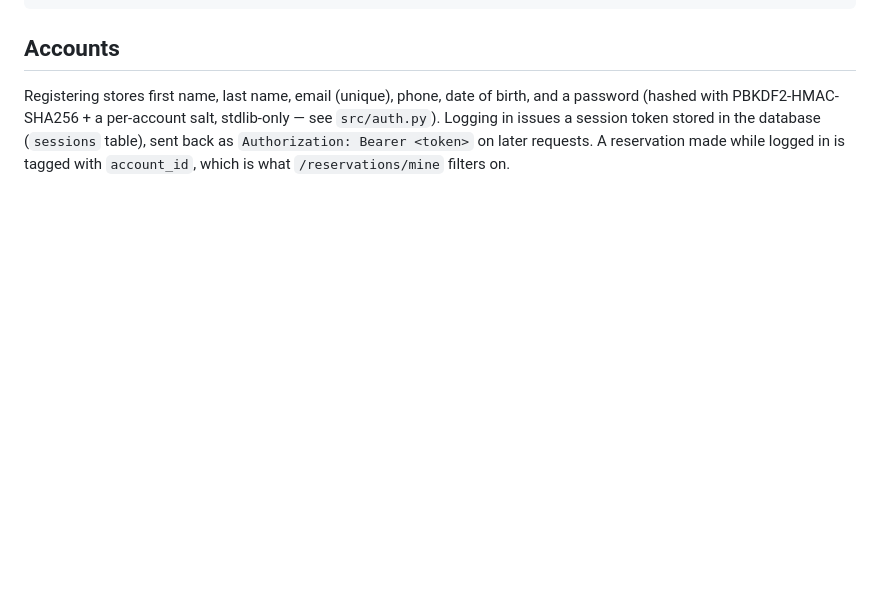
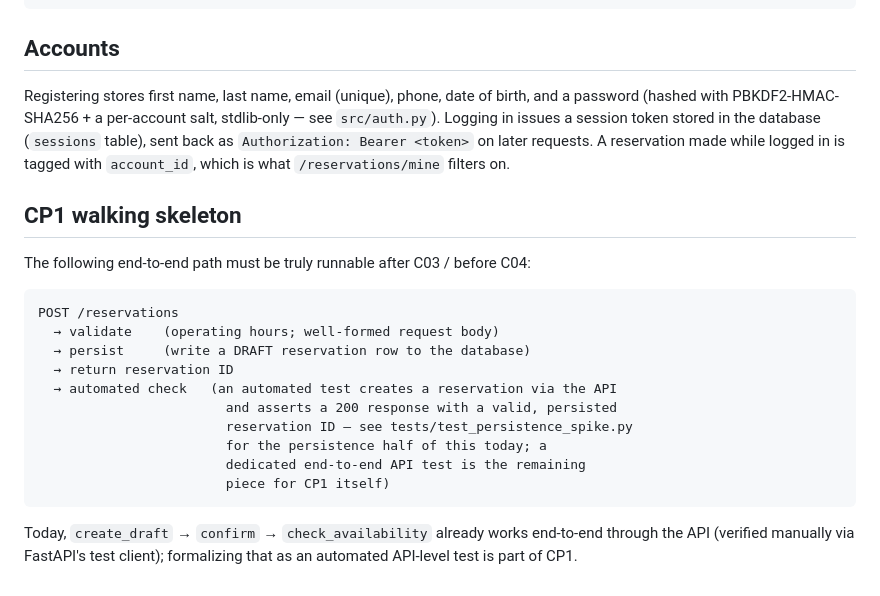
Before and after one commit to Dr00gy/ParkAndGo, a Markdown page: README.md, the part around the change. Drawn GitHub-style; blank space fills up the shorter version.

Commit message:
walking skeleton back

````diff
--- a/README.md
+++ b/README.md
@@ -87,3 +87,23 @@ stdlib-only — see `src/auth.py`). Logging in issues a session token stored
 in the database (`sessions` table), sent back as `Authorization: Bearer
 <token>` on later requests. A reservation made while logged in is tagged
 with `account_id`, which is what `/reservations/mine` filters on.
+
+## CP1 walking skeleton
+The following end-to-end path must be truly runnable after C03 / before C04:
+
+```
+POST /reservations
+  → validate    (operating hours; well-formed request body)
+  → persist     (write a DRAFT reservation row to the database)
+  → return reservation ID
+  → automated check   (an automated test creates a reservation via the API
+                        and asserts a 200 response with a valid, persisted
+                        reservation ID — see tests/test_persistence_spike.py
+                        for the persistence half of this today; a
+                        dedicated end-to-end API test is the remaining
+                        piece for CP1 itself)
+```
+
+Today, `create_draft` → `confirm` → `check_availability` already works
+end-to-end through the API (verified manually via FastAPI's test client);
+formalizing that as an automated API-level test is part of CP1.
````
